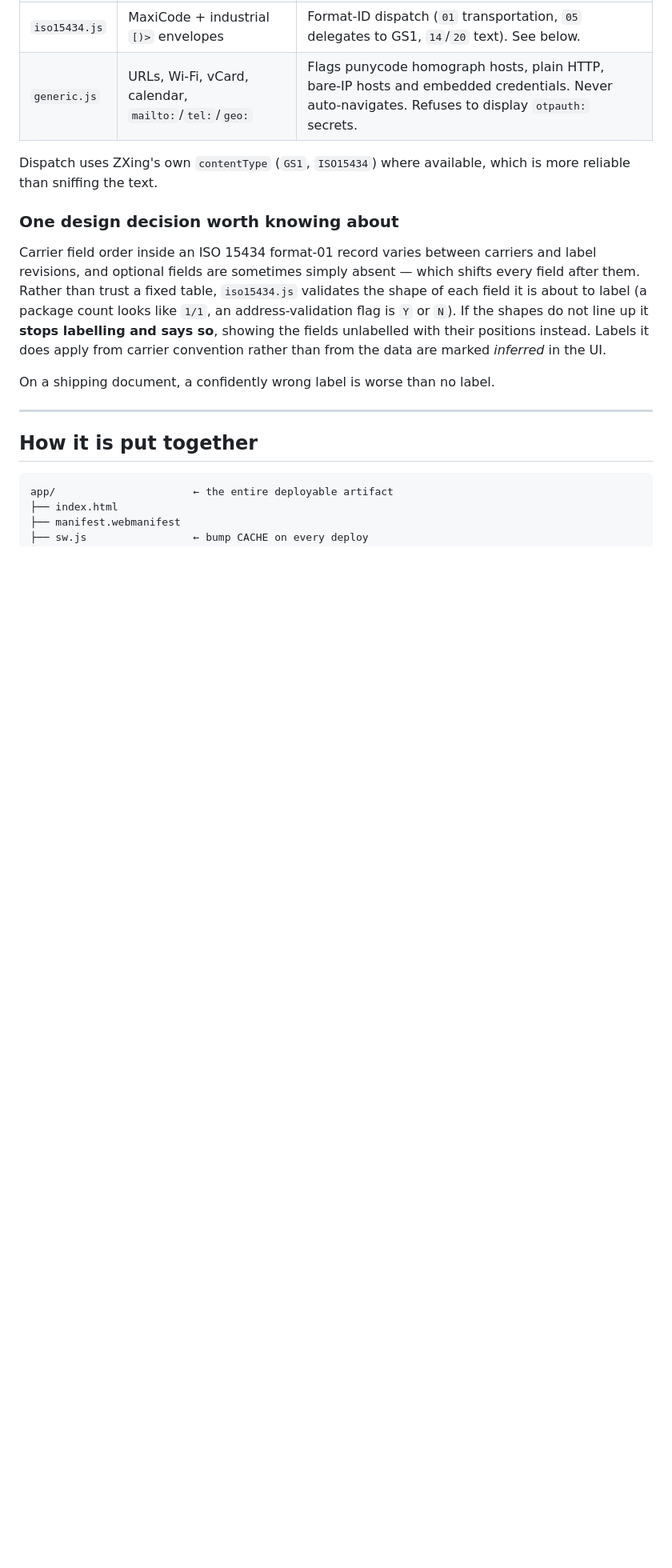
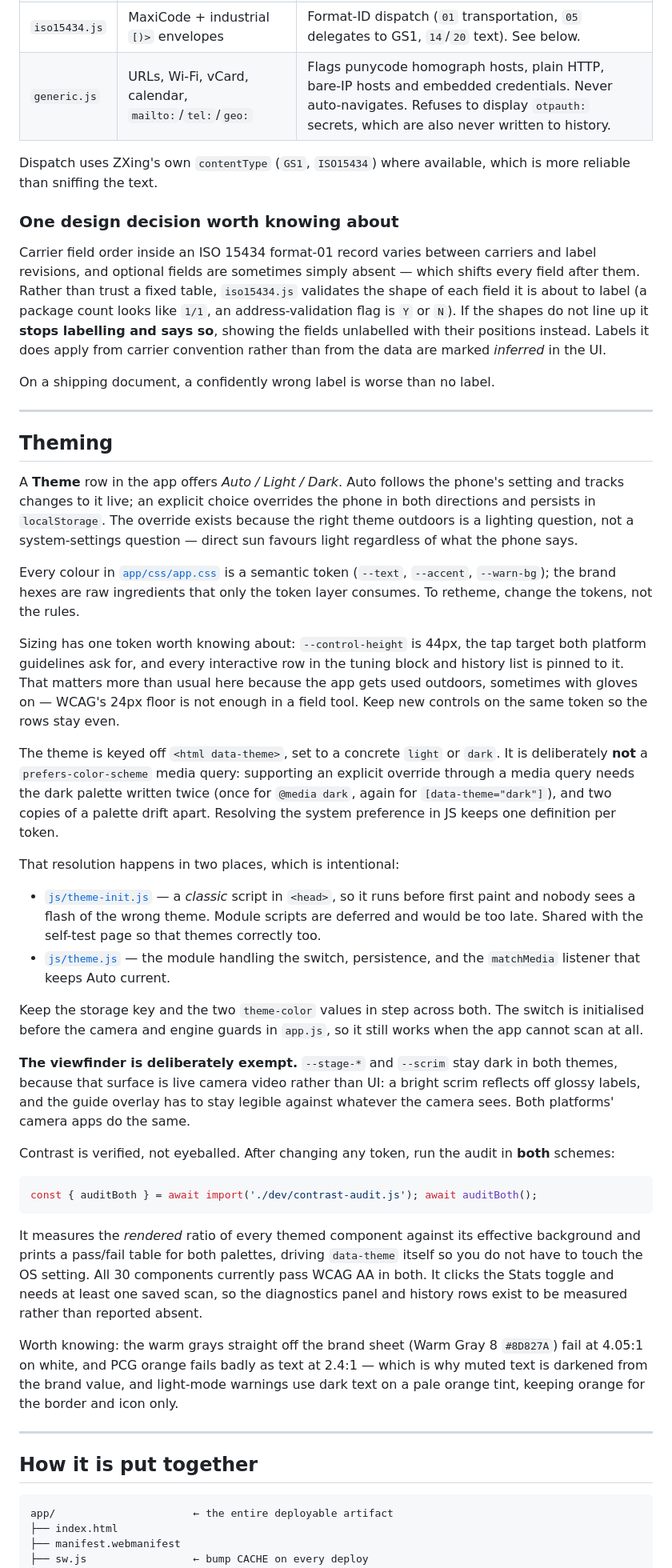
Before and after one commit to jackpetersoncg/PCGScan, a Markdown page: README.md, the part around one of its changes. Shown at 80% size. Drawn GitHub-style; blank space fills up the shorter version.

````diff
--- a/README.md
+++ b/README.md
@@ -261,7 +231,7 @@ The parsers live in [`app/js/parsers/`](app/js/parsers/):
 | `gs1.js` | GS1 application identifiers | AI length table (fixed vs variable), implied decimal points, `YYMMDD` dates with the GS1 century window, `DD=00` end-of-month, ISO 3166 country names. Accepts both the raw FNC1 stream and the `(01)…` human-readable form. |
 | `aamva.js` | Driver's licences / ID cards (PDF417) | Recovers elements by scanning rather than trusting the header's declared offsets, because real cards get them wrong. US `MMDDCCYY` vs Canadian `CCYYMMDD` dates, height/sex/eye-colour code expansion, expiry warning. |
 | `iso15434.js` | MaxiCode + industrial `[)>` envelopes | Format-ID dispatch (`01` transportation, `05` delegates to GS1, `14`/`20` text). See below. |
-| `generic.js` | URLs, Wi-Fi, vCard, calendar, `mailto:`/`tel:`/`geo:` | Flags punycode homograph hosts, plain HTTP, bare-IP hosts and embedded credentials. Never auto-navigates. Refuses to display `otpauth:` secrets. |
+| `generic.js` | URLs, Wi-Fi, vCard, calendar, `mailto:`/`tel:`/`geo:` | Flags punycode homograph hosts, plain HTTP, bare-IP hosts and embedded credentials. Never auto-navigates. Refuses to display `otpauth:` secrets, which are also never written to history. |
 
 Dispatch uses ZXing's own `contentType` (`GS1`, `ISO15434`) where available,
 which is more reliable than sniffing the text.
@@ -278,6 +248,73 @@ unlabelled with their positions instead. Labels it does apply from carrier
 convention rather than from the data are marked *inferred* in the UI.
 
 On a shipping document, a confidently wrong label is worse than no label.
+
+---
+
+## Theming
+
+A **Theme** row in the app offers *Auto / Light / Dark*. Auto follows the
+phone's setting and tracks changes to it live; an explicit choice overrides the
+phone in both directions and persists in `localStorage`. The override exists
+because the right theme outdoors is a lighting question, not a system-settings
+question — direct sun favours light regardless of what the phone says.
+
+Every colour in [`app/css/app.css`](app/css/app.css) is a semantic token
+(`--text`, `--accent`, `--warn-bg`); the brand hexes are raw ingredients that
+only the token layer consumes. To retheme, change the tokens, not the rules.
+
+Sizing has one token worth knowing about: `--control-height` is 44px, the tap
+target both platform guidelines ask for, and every interactive row in the tuning
+block and history list is pinned to it. That matters more than usual here
+because the app gets used outdoors, sometimes with gloves on — WCAG's 24px floor
+is not enough in a field tool. Keep new controls on the same token so the rows
+stay even.
+
+The theme is keyed off `<html data-theme>`, set to a concrete `light` or `dark`.
+It is deliberately **not** a `prefers-color-scheme` media query: supporting an
+explicit override through a media query needs the dark palette written twice
+(once for `@media dark`, again for `[data-theme="dark"]`), and two copies of a
+palette drift apart. Resolving the system preference in JS keeps one definition
+per token.
+
+That resolution happens in two places, which is intentional:
+
+- [`js/theme-init.js`](app/js/theme-init.js) — a *classic* script in `<head>`,
+  so it runs before first paint and nobody sees a flash of the wrong theme.
+  Module scripts are deferred and would be too late. Shared with the self-test
+  page so that themes correctly too.
+- [`js/theme.js`](app/js/theme.js) — the module handling the switch,
+  persistence, and the `matchMedia` listener that keeps Auto current.
+
+Keep the storage key and the two `theme-color` values in step across both.
+The switch is initialised before the camera and engine guards in `app.js`, so it
+still works when the app cannot scan at all.
+
+**The viewfinder is deliberately exempt.** `--stage-*` and `--scrim` stay dark
+in both themes, because that surface is live camera video rather than UI: a
+bright scrim reflects off glossy labels, and the guide overlay has to stay
+legible against whatever the camera sees. Both platforms' camera apps do the
+same.
+
+Contrast is verified, not eyeballed. After changing any token, run the audit in
+**both** schemes:
+
+```js
+const { auditBoth } = await import('./dev/contrast-audit.js'); await auditBoth();
+```
+
+It measures the *rendered* ratio of every themed component against its
+effective background and prints a pass/fail table for both palettes, driving
+`data-theme` itself so you do not have to touch the OS setting. All 30
+components currently pass WCAG AA in both. It clicks the Stats toggle and needs
+at least one saved scan, so the diagnostics panel and history rows exist to be
+measured rather than reported absent.
+
+Worth knowing: the warm grays straight off the brand sheet (Warm Gray 8
+`#8D827A`) fail at 4.05:1 on white, and PCG orange fails badly as text at
+2.4:1 — which is why muted text is darkened from the brand value, and
+light-mode warnings use dark text on a pale orange tint, keeping orange for the
+border and icon only.
 
 ---
 
````
Also changed, not shown: other parts of README.md (+53 -62 lines).
